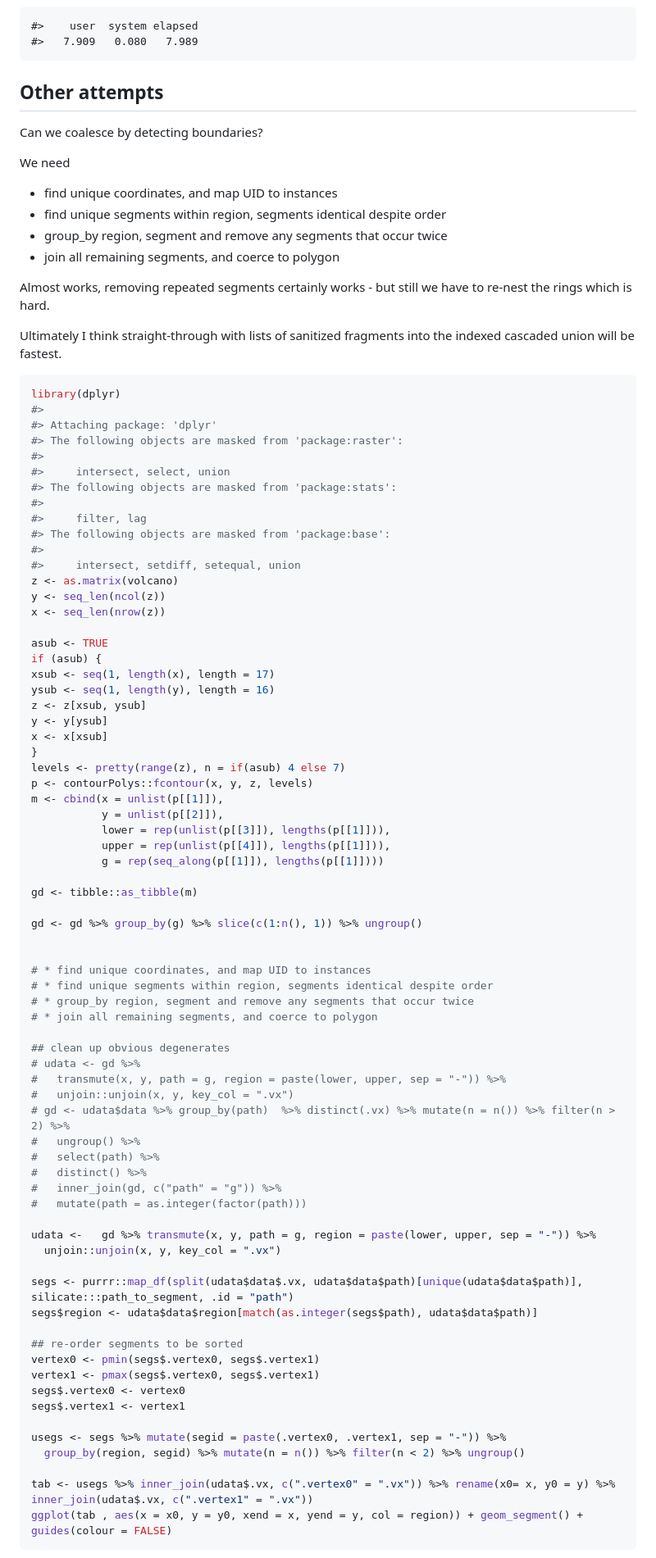
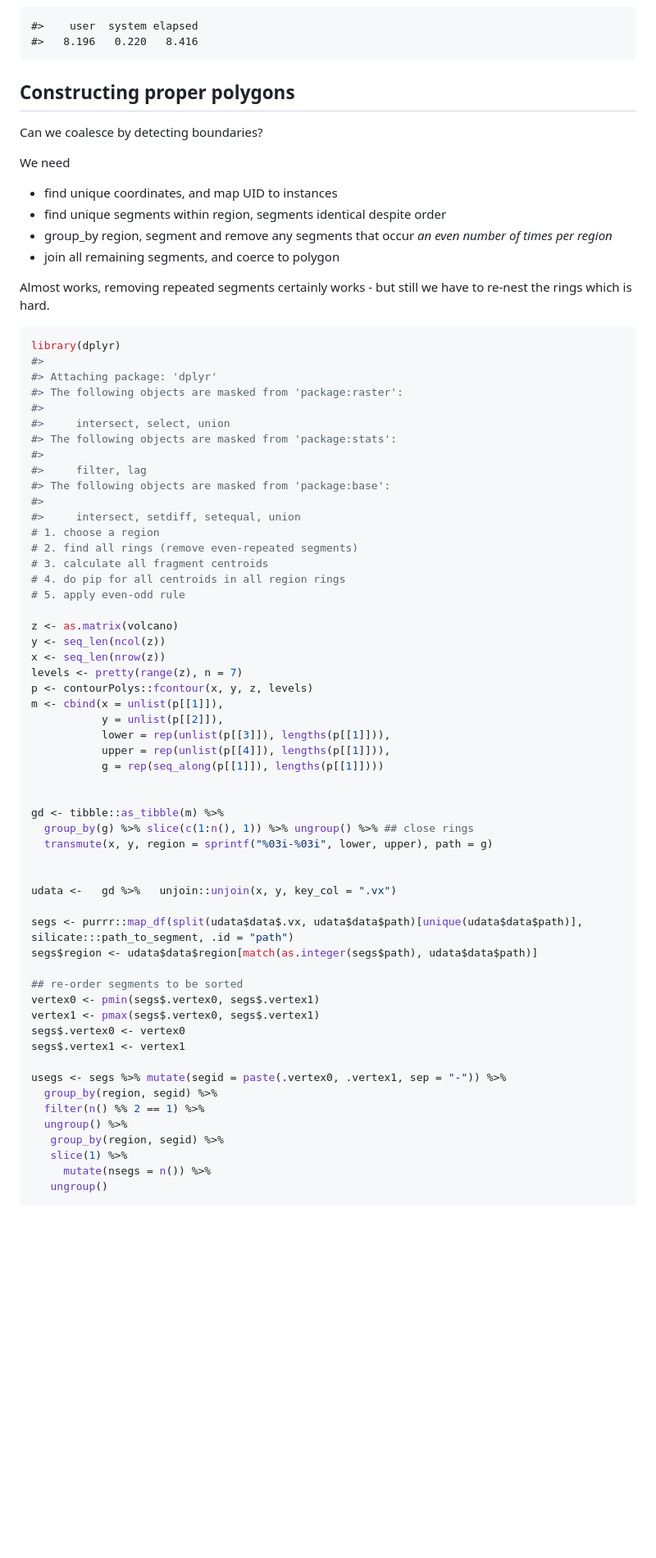
Before and after one commit to hypertidy/contourPolys, a Markdown page: README.md, the part around one of its changes. Shown at 82% size. Drawn GitHub-style; blank space fills up the shorter version.

````diff
--- a/README.md
+++ b/README.md
@@ -197,9 +197,9 @@ print(ggplot(gd, aes(x, y, group = g, fill  = upper)) + geom_polygon())
 ![](README-unnamed-chunk-5-2.png)<!-- -->
 
     #>    user  system elapsed
-    #>   7.909   0.080   7.989
+    #>   8.196   0.220   8.416
 
-## Other attempts
+## Constructing proper polygons
 
 Can we coalesce by detecting boundaries?
 
@@ -207,14 +207,12 @@ We need
 
   - find unique coordinates, and map UID to instances
   - find unique segments within region, segments identical despite order
-  - group\_by region, segment and remove any segments that occur twice
+  - group\_by region, segment and remove any segments that occur *an
+    even number of times per region*
   - join all remaining segments, and coerce to polygon
 
 Almost works, removing repeated segments certainly works - but still we
 have to re-nest the rings which is hard.
-
-Ultimately I think straight-through with lists of sanitized fragments
-into the indexed cascaded union will be fastest.
 
 ``` r
 library(dplyr)
@@ -229,19 +227,16 @@ library(dplyr)
 #> The following objects are masked from 'package:base':
 #>
 #>     intersect, setdiff, setequal, union
+# 1. choose a region
+# 2. find all rings (remove even-repeated segments)
+# 3. calculate all fragment centroids
+# 4. do pip for all centroids in all region rings
+# 5. apply even-odd rule
+
 z <- as.matrix(volcano)
 y <- seq_len(ncol(z))
 x <- seq_len(nrow(z))
-
-asub <- TRUE
-if (asub) {
-xsub <- seq(1, length(x), length = 17)
-ysub <- seq(1, length(y), length = 16)
-z <- z[xsub, ysub]
-y <- y[ysub]
-x <- x[xsub]
-}
-levels <- pretty(range(z), n = if(asub) 4 else 7)
+levels <- pretty(range(z), n = 7)
 p <- contourPolys::fcontour(x, y, z, levels)
 m <- cbind(x = unlist(p[[1]]),
            y = unlist(p[[2]]),
@@ -249,29 +244,13 @@ m <- cbind(x = unlist(p[[1]]),
            upper = rep(unlist(p[[4]]), lengths(p[[1]])),
            g = rep(seq_along(p[[1]]), lengths(p[[1]])))
 
-gd <- tibble::as_tibble(m)
 
-gd <- gd %>% group_by(g) %>% slice(c(1:n(), 1)) %>% ungroup()
+gd <- tibble::as_tibble(m) %>%
+  group_by(g) %>% slice(c(1:n(), 1)) %>% ungroup() %>% ## close rings
+  transmute(x, y, region = sprintf("%03i-%03i", lower, upper), path = g)
 
 
-# * find unique coordinates, and map UID to instances
-# * find unique segments within region, segments identical despite order
-# * group_by region, segment and remove any segments that occur twice
-# * join all remaining segments, and coerce to polygon
-
-## clean up obvious degenerates
-# udata <- gd %>%
-#   transmute(x, y, path = g, region = paste(lower, upper, sep = "-")) %>%
-#   unjoin::unjoin(x, y, key_col = ".vx")
-# gd <- udata$data %>% group_by(path)  %>% distinct(.vx) %>% mutate(n = n()) %>% filter(n > 2) %>%
-#   ungroup() %>%
-#   select(path) %>%
-#   distinct() %>%
-#   inner_join(gd, c("path" = "g")) %>%
-#   mutate(path = as.integer(factor(path)))
-
-udata <-   gd %>% transmute(x, y, path = g, region = paste(lower, upper, sep = "-")) %>%
-  unjoin::unjoin(x, y, key_col = ".vx")
+udata <-   gd %>%   unjoin::unjoin(x, y, key_col = ".vx")
 
 segs <- purrr::map_df(split(udata$data$.vx, udata$data$path)[unique(udata$data$path)], silicate:::path_to_segment, .id = "path")
 segs$region <- udata$data$region[match(as.integer(segs$path), udata$data$path)]
@@ -283,9 +262,12 @@ segs$.vertex0 <- vertex0
 segs$.vertex1 <- vertex1
 
 usegs <- segs %>% mutate(segid = paste(.vertex0, .vertex1, sep = "-")) %>%
-  group_by(region, segid) %>% mutate(n = n()) %>% filter(n < 2) %>% ungroup()
-
-tab <- usegs %>% inner_join(udata$.vx, c(".vertex0" = ".vx")) %>% rename(x0= x, y0 = y) %>% inner_join(udata$.vx, c(".vertex1" = ".vx"))
-ggplot(tab , aes(x = x0, y = y0, xend = x, yend = y, col = region)) + geom_segment() + guides(colour = FALSE)
+  group_by(region, segid) %>%
+  filter(n() %% 2 == 1) %>%
+  ungroup() %>%
+   group_by(region, segid) %>%
+   slice(1) %>%
+     mutate(nsegs = n()) %>%
+   ungroup()
 ```
 
````
Also changed, not shown: other parts of README.md (+24 -35 lines), README-unnamed-chunk-6-1.png, README-unnamed-chunk-7-1.png, README-unnamed-chunk-8-1.png (added), 1 other file.
